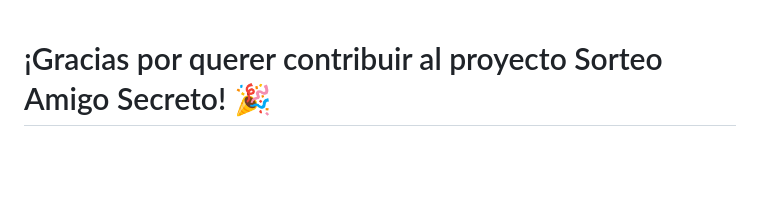
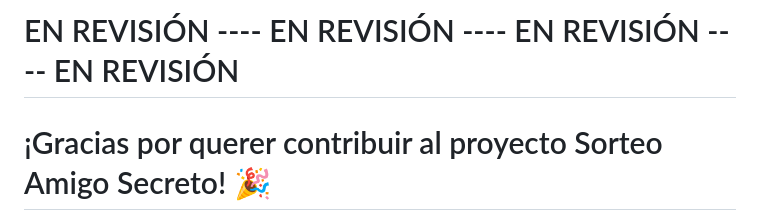
Before and after one commit to Senekales/amigoSecreto, a Markdown page: Contribuir.md, the part around the change. Rendered like a GitHub page; blank space fills up the shorter version.

```diff
--- a/Contribuir.md
+++ b/Contribuir.md
@@ -1,3 +1,5 @@
+# EN REVISIÓN ---- EN REVISIÓN ---- EN REVISIÓN ---- EN REVISIÓN
+
 # ¡Gracias por querer contribuir al proyecto Sorteo Amigo Secreto! 🎉
 
 ¡Agradecemos enormemente tu interés en contribuir a este proyecto de sorteo de amigo secreto!  Todas las contribuciones son bienvenidas y ayudan a mejorar la aplicación para todos.
```
